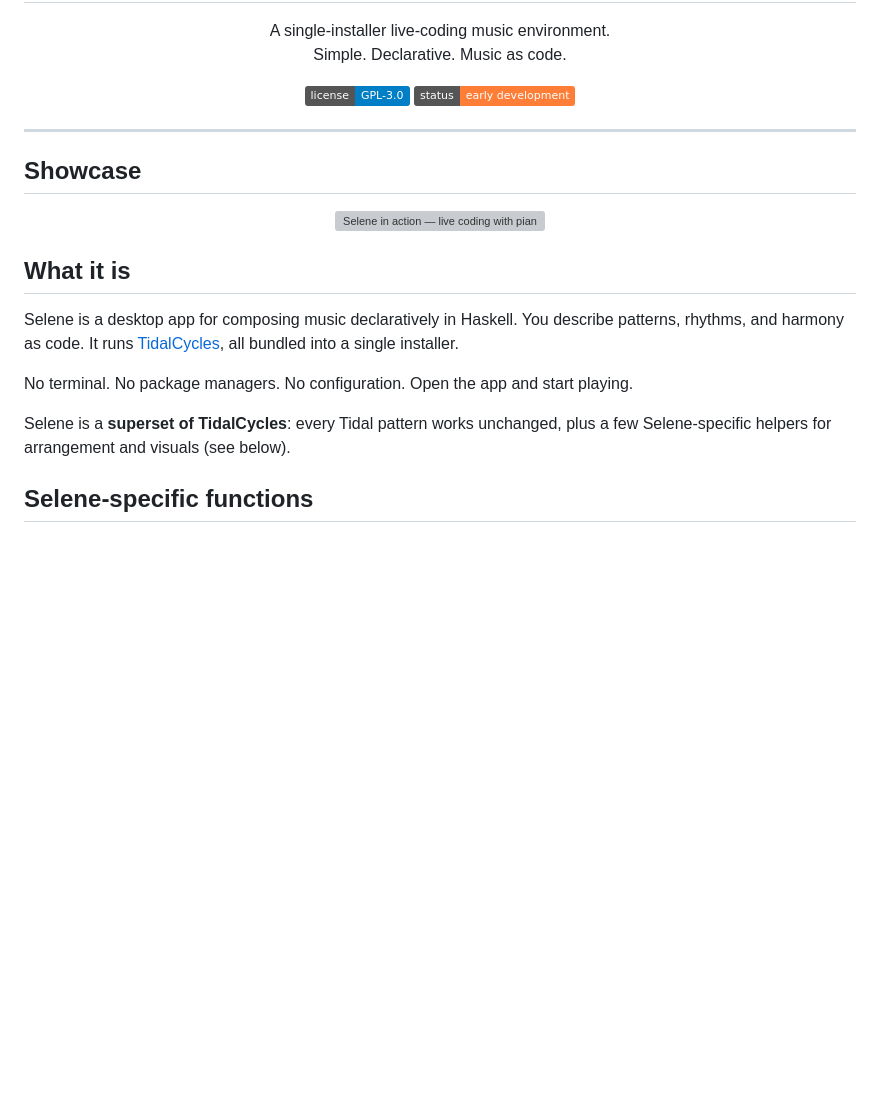
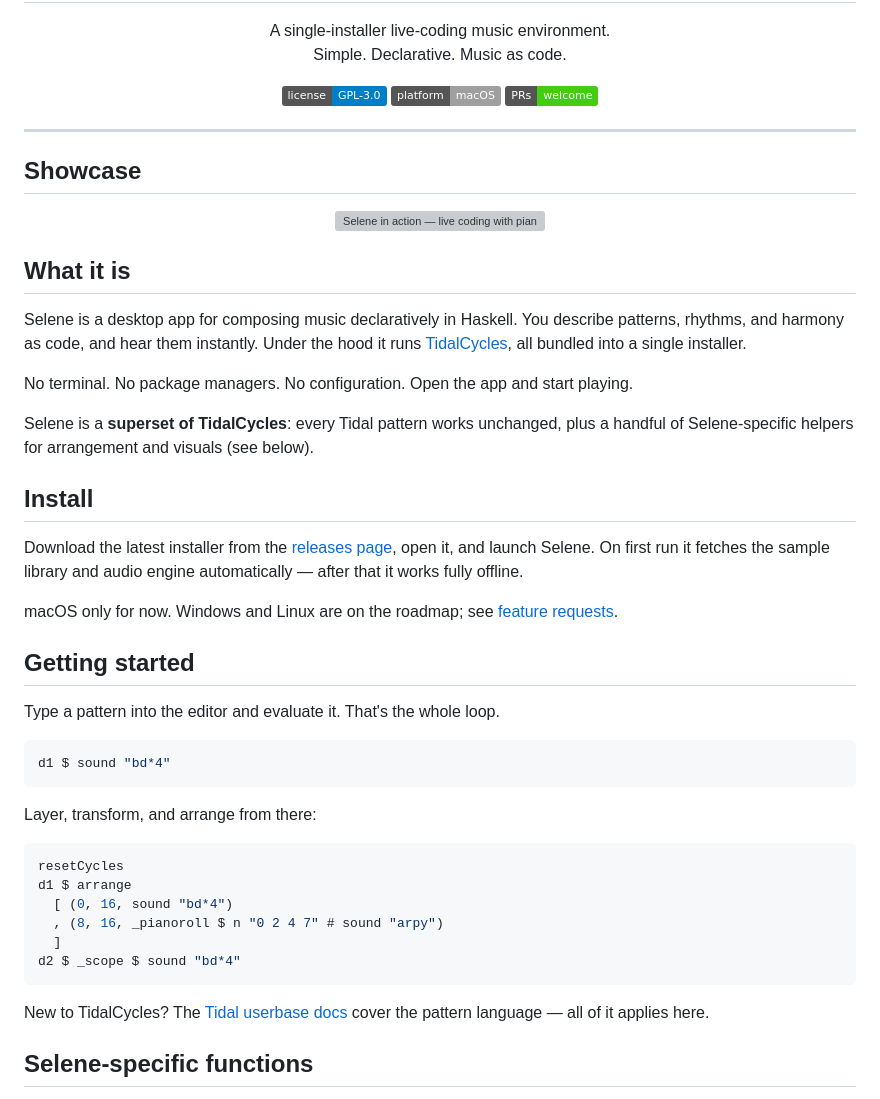
Before and after one commit to anbclausen/selene, a Markdown page: README.md, the part around one of its changes. GitHub-like rendering; badges without logos; blank space fills up the shorter version; grey boxes are pictures that could not be loaded.

Commit message:
docs: rewrite README as finished product, community-driven framing

````diff
--- a/README.md
+++ b/README.md
@@ -10,7 +10,8 @@
 
 <p align="center">
   <a href="LICENSE"><img src="https://img.shields.io/badge/license-GPL--3.0-blue" alt="GPL-3.0" /></a>
-  <img src="https://img.shields.io/badge/status-early%20development-orange" alt="early development" />
+  <img src="https://img.shields.io/badge/platform-macOS-lightgrey" alt="macOS" />
+  <img src="https://img.shields.io/badge/PRs-welcome-brightgreen" alt="PRs welcome" />
 </p>
 
 ---
@@ -23,11 +24,38 @@
 
 ## What it is
 
-Selene is a desktop app for composing music declaratively in Haskell. You describe patterns, rhythms, and harmony as code. It runs [TidalCycles](https://tidalcycles.org/), all bundled into a single installer.
+Selene is a desktop app for composing music declaratively in Haskell. You describe patterns, rhythms, and harmony as code, and hear them instantly. Under the hood it runs [TidalCycles](https://tidalcycles.org/), all bundled into a single installer.
 
 No terminal. No package managers. No configuration. Open the app and start playing.
 
-Selene is a **superset of TidalCycles**: every Tidal pattern works unchanged, plus a few Selene-specific helpers for arrangement and visuals (see below).
+Selene is a **superset of TidalCycles**: every Tidal pattern works unchanged, plus a handful of Selene-specific helpers for arrangement and visuals (see below).
+
+## Install
+
+Download the latest installer from the [releases page](https://github.com), open it, and launch Selene. On first run it fetches the sample library and audio engine automatically — after that it works fully offline.
+
+macOS only for now. Windows and Linux are on the roadmap; see [feature requests](https://github.com).
+
+## Getting started
+
+Type a pattern into the editor and evaluate it. That's the whole loop.
+
+```haskell
+d1 $ sound "bd*4"
+```
+
+Layer, transform, and arrange from there:
+
+```haskell
+resetCycles
+d1 $ arrange
+  [ (0, 16, sound "bd*4")
+  , (8, 16, _pianoroll $ n "0 2 4 7" # sound "arpy")
+  ]
+d2 $ _scope $ sound "bd*4"
+```
+
+New to TidalCycles? The [Tidal userbase docs](https://tidalcycles.org/docs/) cover the pattern language — all of it applies here.
 
 ## Selene-specific functions
 
````
Also changed, not shown: other parts of README.md (+10 -21 lines).
